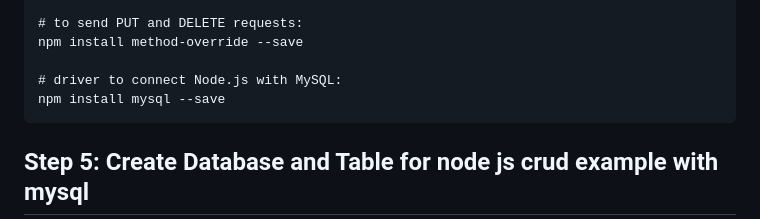
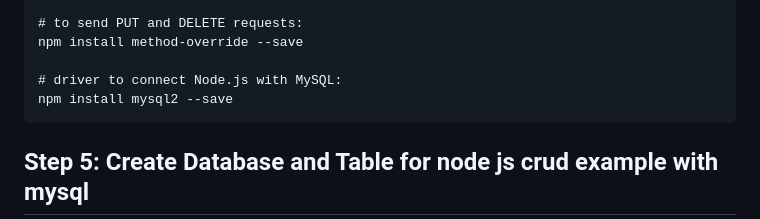
Before and after one commit to Pankaj-Str/CurdAppNodejs, a Markdown page: README.md, the part around the change. GitHub-like rendering.

````diff
--- a/README.md
+++ b/README.md
@@ -75,7 +75,7 @@ npm install express-session --save
 npm install method-override --save
 
 # driver to connect Node.js with MySQL:
-npm install mysql --save
+npm install mysql2 --save
 ```
 
 ## Step 5: Create Database and Table for node js crud example with mysql
````
